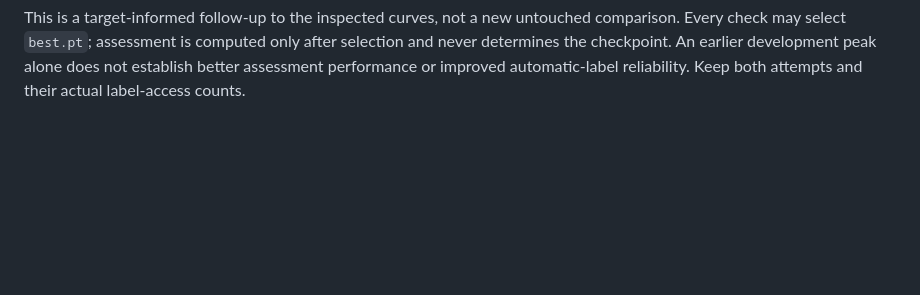
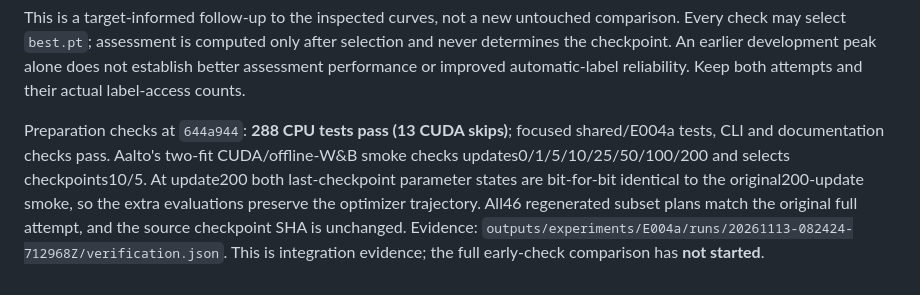
Before and after one commit to yammooo/pedestrian-behavior-labeling, a Markdown page: experiments/E004a-head-label-budget/README.md, the part around the change. Rendered like a GitHub page; blank space fills up the shorter version.

Commit message:
Record E004a early-check CUDA verification

```diff
--- a/experiments/E004a-head-label-budget/README.md
+++ b/experiments/E004a-head-label-budget/README.md
@@ -208,3 +208,6 @@ uv run --locked --extra cu118 python scripts/train-e004a.py --device cuda --earl
 Omitting `--early-checks` retains the original protocol. Add `--smoke` for the two-fit, 200-update offline-W&B integration check only. The rerun reuses the compact cache and performs no encoder extraction.
 
 This is a target-informed follow-up to the inspected curves, not a new untouched comparison. Every check may select `best.pt`; assessment is computed only after selection and never determines the checkpoint. An earlier development peak alone does not establish better assessment performance or improved automatic-label reliability. Keep both attempts and their actual label-access counts.
+
+
+Preparation checks at `644a944`: **288 CPU tests pass (13 CUDA skips)**; focused shared/E004a tests, CLI and documentation checks pass. Aalto's two-fit CUDA/offline-W&B smoke checks updates0/1/5/10/25/50/100/200 and selects checkpoints10/5. At update200 both last-checkpoint parameter states are bit-for-bit identical to the original200-update smoke, so the extra evaluations preserve the optimizer trajectory. All46 regenerated subset plans match the original full attempt, and the source checkpoint SHA is unchanged. Evidence: `outputs/experiments/E004a/runs/20261113-082424-712968Z/verification.json`. This is integration evidence; the full early-check comparison has **not started**.
```
Also changed, not shown: docs/log/2026-11.md (+1 -1 lines).
